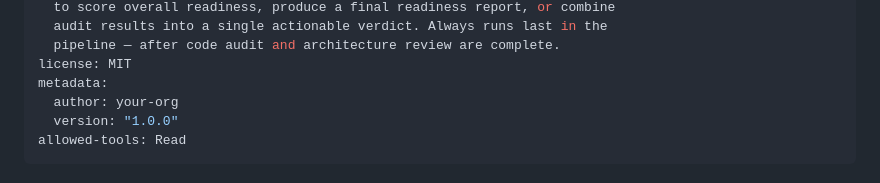
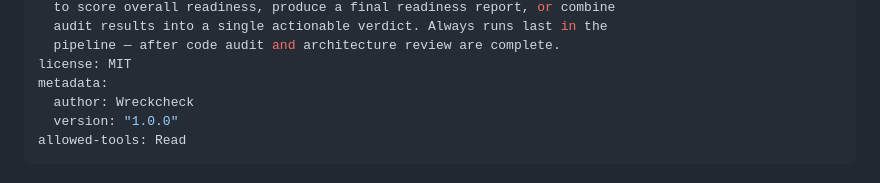
Before and after one commit to chetanreddyv/wreckcheck, a Markdown page: skills/readiness-scorer/SKILL.md, the part around the change. Drawn GitHub-style.

Commit message:
chore: update author to Wreckcheck in readiness-scorer SKILL.md

```diff
--- a/skills/readiness-scorer/SKILL.md
+++ b/skills/readiness-scorer/SKILL.md
@@ -8,7 +8,7 @@ description: >
   pipeline — after code audit and architecture review are complete.
 license: MIT
 metadata:
-  author: your-org
+  author: Wreckcheck
   version: "1.0.0"
 allowed-tools: Read
 ---
```
